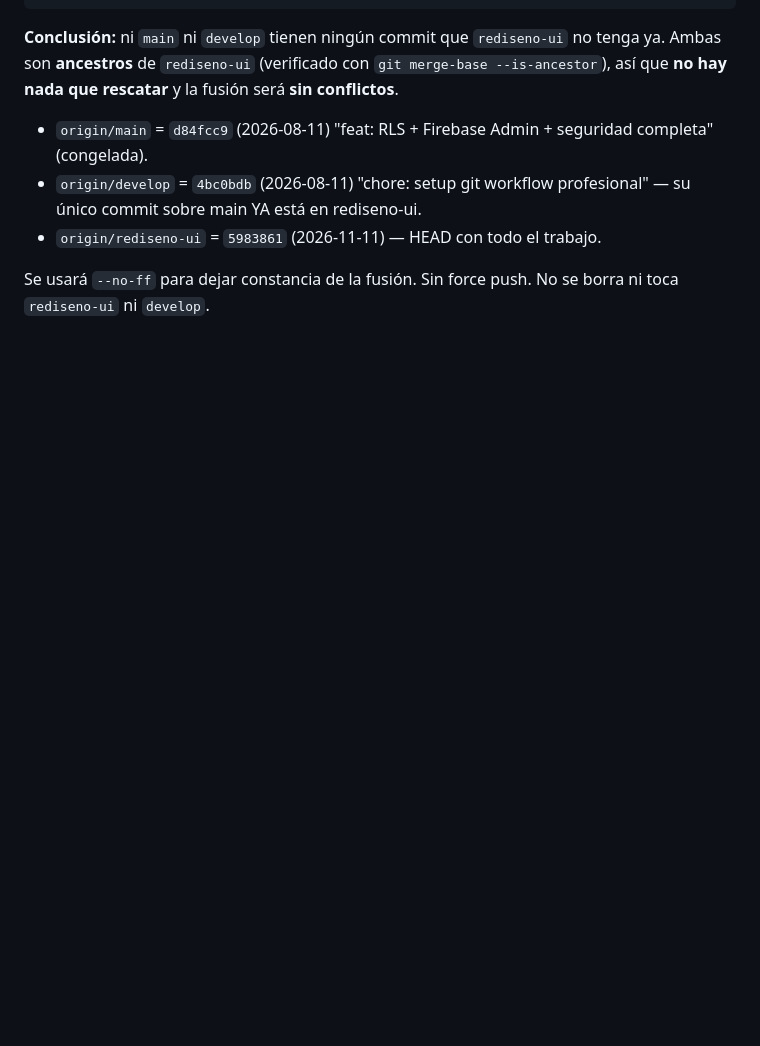
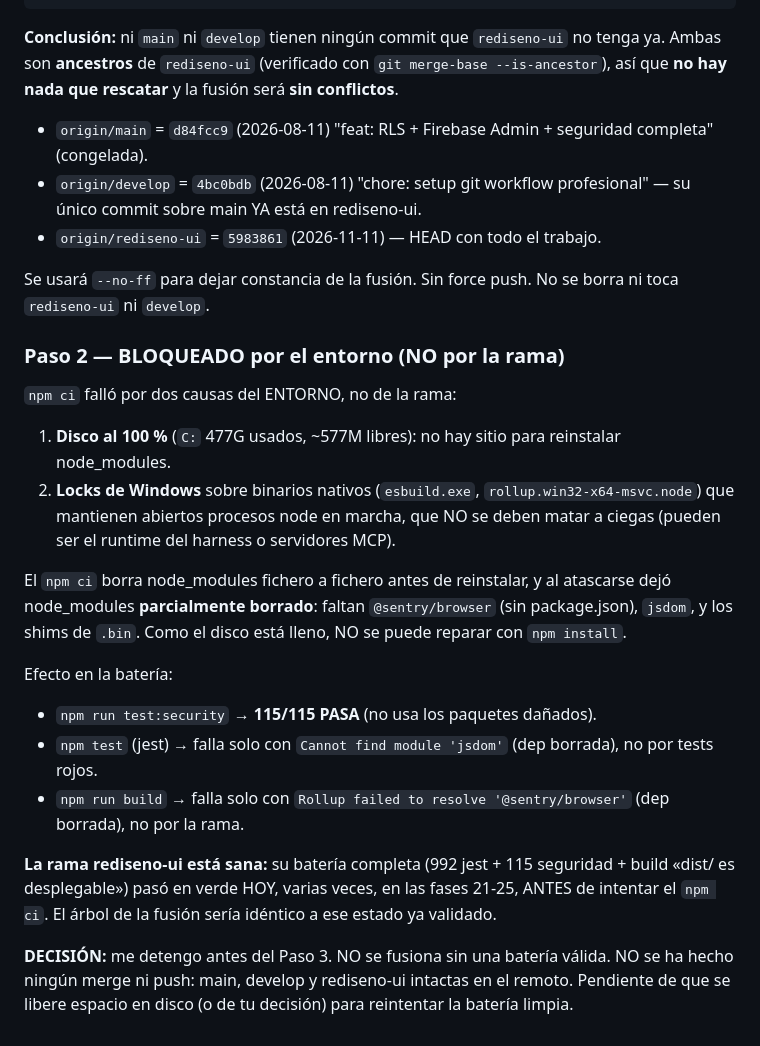
Before and after one commit to JBDD1/NET, a Markdown page: AUDIT_PROGRESS.md, the part around the change. Drawn GitHub-style; blank space fills up the shorter version.

Commit message:
docs(audit): Fase 26 — Paso 2 bloqueado por entorno (disco lleno + node_modules dañado por npm ci); rama sana, sin merge

```diff
--- a/AUDIT_PROGRESS.md
+++ b/AUDIT_PROGRESS.md
@@ -2566,3 +2566,35 @@ fusión será **sin conflictos**.
 
 Se usará `--no-ff` para dejar constancia de la fusión. Sin force push. No se
 borra ni toca `rediseno-ui` ni `develop`.
+
+### Paso 2 — BLOQUEADO por el entorno (NO por la rama)
+
+`npm ci` falló por dos causas del ENTORNO, no de la rama:
+1. **Disco al 100 %** (`C:` 477G usados, ~577M libres): no hay sitio para
+   reinstalar node_modules.
+2. **Locks de Windows** sobre binarios nativos (`esbuild.exe`,
+   `rollup.win32-x64-msvc.node`) que mantienen abiertos procesos node en
+   marcha, que NO se deben matar a ciegas (pueden ser el runtime del harness
+   o servidores MCP).
+
+El `npm ci` borra node_modules fichero a fichero antes de reinstalar, y al
+atascarse dejó node_modules **parcialmente borrado**: faltan `@sentry/browser`
+(sin package.json), `jsdom`, y los shims de `.bin`. Como el disco está lleno,
+NO se puede reparar con `npm install`.
+
+Efecto en la batería:
+- `npm run test:security` → **115/115 PASA** (no usa los paquetes dañados).
+- `npm test` (jest) → falla solo con `Cannot find module 'jsdom'` (dep borrada),
+  no por tests rojos.
+- `npm run build` → falla solo con `Rollup failed to resolve '@sentry/browser'`
+  (dep borrada), no por la rama.
+
+**La rama rediseno-ui está sana:** su batería completa (992 jest + 115
+seguridad + build «dist/ es desplegable») pasó en verde HOY, varias veces, en
+las fases 21-25, ANTES de intentar el `npm ci`. El árbol de la fusión sería
+idéntico a ese estado ya validado.
+
+**DECISIÓN:** me detengo antes del Paso 3. NO se fusiona sin una batería válida.
+NO se ha hecho ningún merge ni push: main, develop y rediseno-ui intactas en el
+remoto. Pendiente de que se libere espacio en disco (o de tu decisión) para
+reintentar la batería limpia.
```
